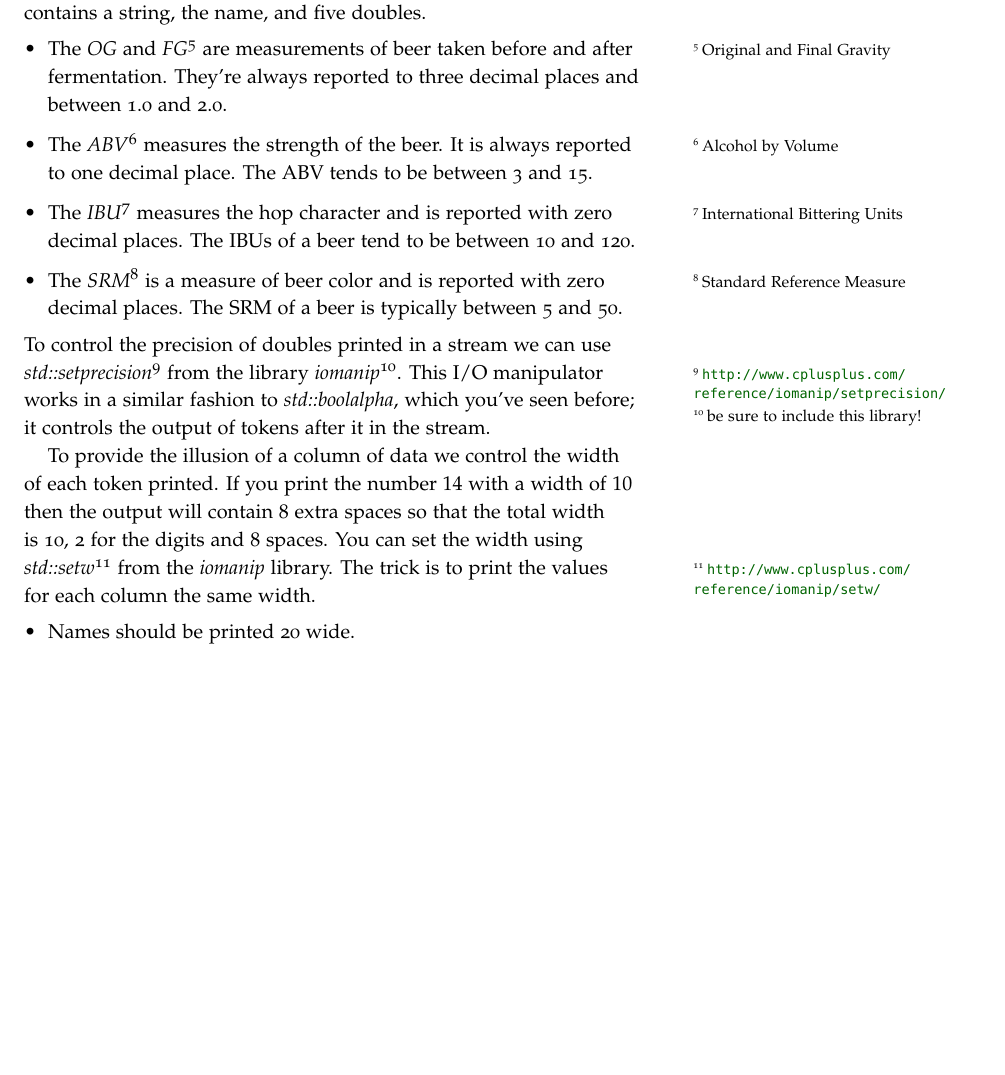
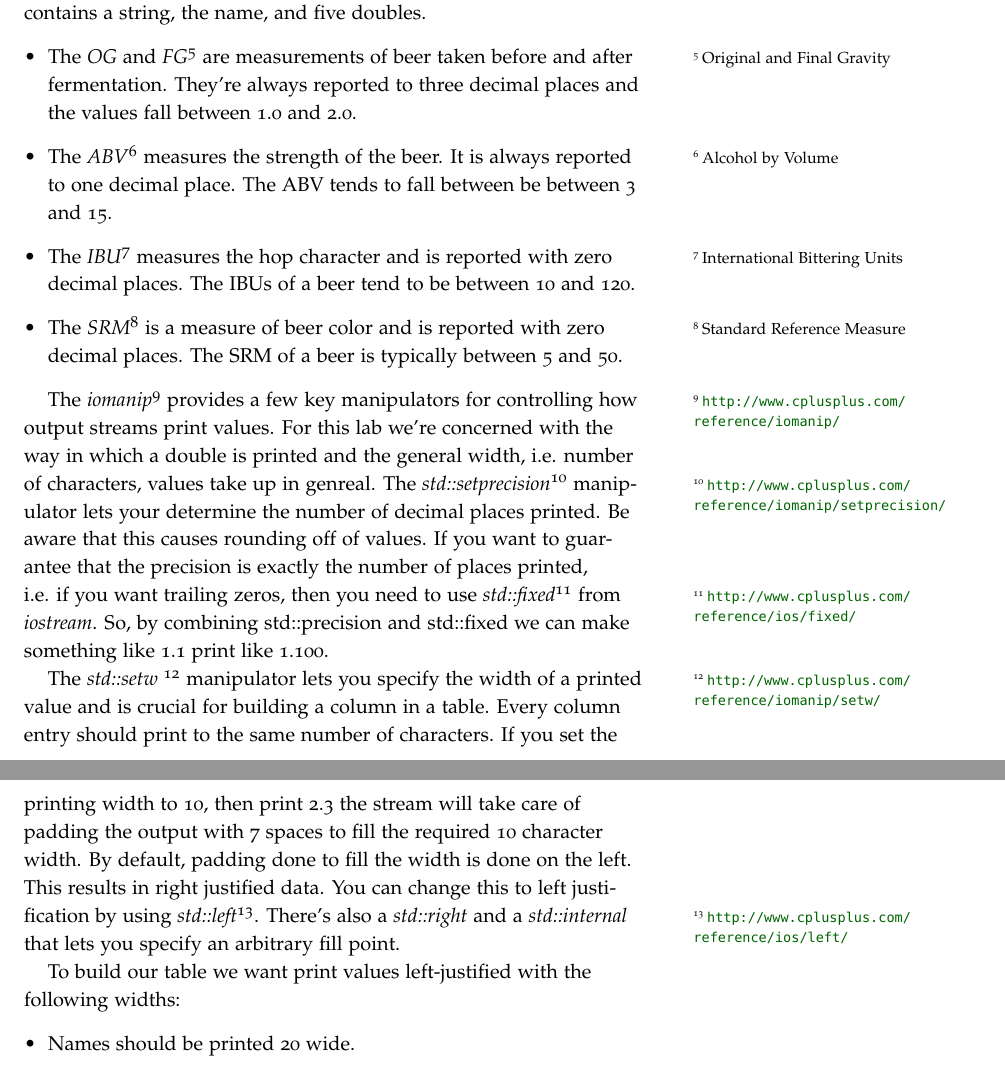
Before and after one commit to jlmayfield/MC-COMP161, a LaTeX document (Lab_and_hwk/comp161-lab7.tex): part of page 2 of 2 before the commit and two parts of pages 2 and 3 of 3 after it, the two joined at a grey line, cut so that both start at the same text, the shorter picture padded with empty space. Compiled offline with pdfLaTeX.

Commit message:
hwk5 updated
Updated hwk5 (in lab7 doc) to include links to all the required
manipulators for producing tabular output.

```diff
--- a/Lab_and_hwk/comp161-lab7.tex
+++ b/Lab_and_hwk/comp161-lab7.tex
@@ -46,14 +46,18 @@ Printing data in an organized, tabular form is a common output task.  Tabular ou
 
 The first row you see is the header; your procedure does not print that row. The remaining rows are the data rows and are examples\sidenote{free test cases!} of the kind of output your procedure should produce. Each row contains a string, the name, and five doubles.
 \begin{itemize}
-\item  The \textit{OG} and \textit{FG}\sidenote{Original and Final Gravity} are measurements of beer taken before and after fermentation. They're always reported to three decimal places and between 1.0 and 2.0.
-\item The \textit{ABV}\sidenote{Alcohol by Volume} measures the strength of the beer. It is always reported to one decimal place. The ABV tends to be between 3 and 15.
+\item  The \textit{OG} and \textit{FG}\sidenote{Original and Final Gravity} are measurements of beer taken before and after fermentation. They're always reported to three decimal places and the values fall between 1.0 and 2.0.
+\item The \textit{ABV}\sidenote{Alcohol by Volume} measures the strength of the beer. It is always reported to one decimal place. The ABV tends to fall between be between 3 and 15.
 \item The \textit{IBU}\sidenote{International Bittering Units} measures the hop character and is reported with zero decimal places. The IBUs of a beer tend to be between 10 and 120.
 \item The \textit{SRM}\sidenote{Standard Reference Measure} is a measure of beer color and is reported with zero decimal places. The SRM of a beer is typically between 5 and 50.
 \end{itemize}
-To control the precision of doubles printed in a stream we can use \textit{std::setprecision}\sidenote{\url{http://www.cplusplus.com/reference/iomanip/setprecision/}} from the library \textit{iomanip}\sidenote{be sure to include this library!}. This I/O manipulator works in a similar fashion to \textit{std::boolalpha}, which you've seen before; it controls the output of tokens after it in the stream.
 
-To provide the illusion of a column of data we control the width of each token printed. If you print the number $14$ with a width of $10$ then the output will contain $8$ extra spaces so that the total width is 10, 2 for the digits and 8 spaces. You can set the width using \textit{std::setw}\sidenote{\url{http://www.cplusplus.com/reference/iomanip/setw/}} from the \textit{iomanip} library.  The trick is to print the values for each column the same width.
+The \textit{iomanip}\sidenote{\url{http://www.cplusplus.com/reference/iomanip/}} provides a few key manipulators for controlling how output streams print values. For this lab we're concerned with the way in which a double is printed and the general width, i.e. number of characters, values take up in genreal. The \textit{std::setprecision}\sidenote{\url{http://www.cplusplus.com/reference/iomanip/setprecision/}} manipulator lets your determine the number of decimal places printed. Be aware that this causes rounding off of values.  If you want to guarantee that the precision is exactly the number of places printed, i.e. if you want trailing zeros, then you need to use \textit{std::fixed}\sidenote{\url{http://www.cplusplus.com/reference/ios/fixed/}} from \textit{iostream}.  So, by combining std::precision and std::fixed we can make something like 1.1 print like 1.100.
+
+
+The \textit{std::setw} \sidenote{\url{http://www.cplusplus.com/reference/iomanip/setw/}} manipulator lets you specify the width of a printed value and is crucial for building a column in a table. Every column entry should print to the same number of characters. If you set the printing width to 10, then print 2.3 the stream will take care of padding the output with 7 spaces to fill the required 10 character width. By default, padding done to fill the width is done on the left. This results in right justified data. You can change this to left justification by using \textit{std::left}\sidenote{\url{http://www.cplusplus.com/reference/ios/left/}}. There's also a \textit{std::right} and a \textit{std::internal} that lets you specify an arbitrary fill point.
+
+To build our table we want print values left-justified with the following widths:
 \begin{itemize}
 \item Names should be printed 20 wide.
 \item All the numerical values should be printed 8 wide.
```
Also changed, not shown: Lab_and_hwk/comp161-lab7.pdf.
